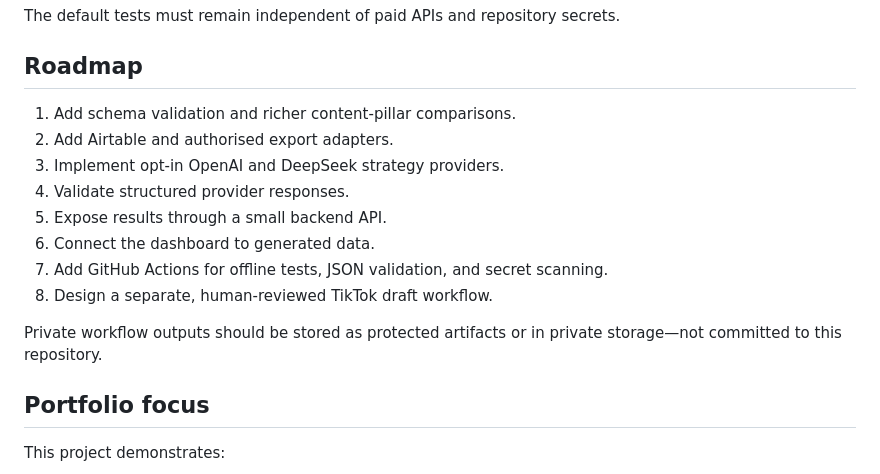
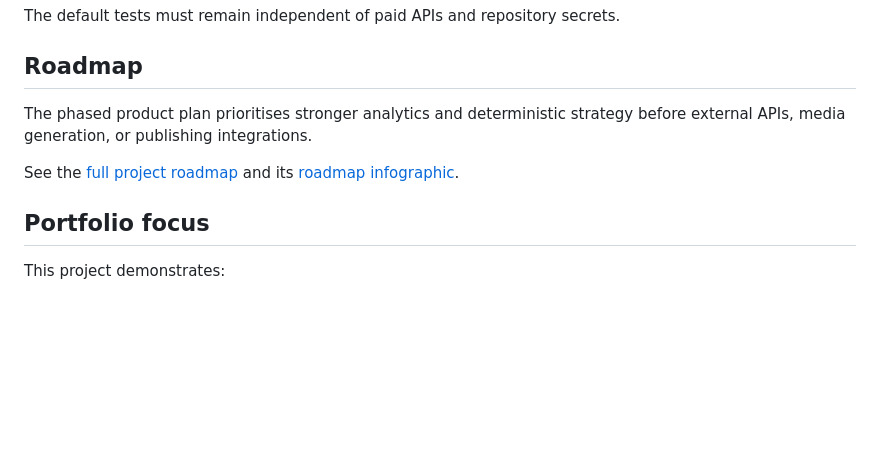
Before and after one commit to lingyun1010/tiktok-content-agent, a Markdown page: README.md, the part around the change. Drawn GitHub-style; blank space fills up the shorter version.

Commit message:
docs: add roadmap infographic

```diff
--- a/README.md
+++ b/README.md
@@ -235,17 +235,11 @@ The default tests must remain independent of paid APIs and repository secrets.
 
 ## Roadmap
 
-1. Add schema validation and richer content-pillar comparisons.
-2. Add Airtable and authorised export adapters.
-3. Implement opt-in OpenAI and DeepSeek strategy providers.
-4. Validate structured provider responses.
-5. Expose results through a small backend API.
-6. Connect the dashboard to generated data.
-7. Add GitHub Actions for offline tests, JSON validation, and secret scanning.
-8. Design a separate, human-reviewed TikTok draft workflow.
+The phased product plan prioritises stronger analytics and deterministic
+strategy before external APIs, media generation, or publishing integrations.
 
-Private workflow outputs should be stored as protected artifacts or in private
-storage—not committed to this repository.
+See the [full project roadmap](docs/roadmap.md) and its
+[roadmap infographic](docs/assets/project-roadmap-infographic.png).
 
 ## Portfolio focus
 
```
Also changed, not shown: docs/assets/README.md (added, +13 -0 lines), docs/roadmap.md (+4 -0 lines), docs/assets/project-roadmap-infographic.png (added).
